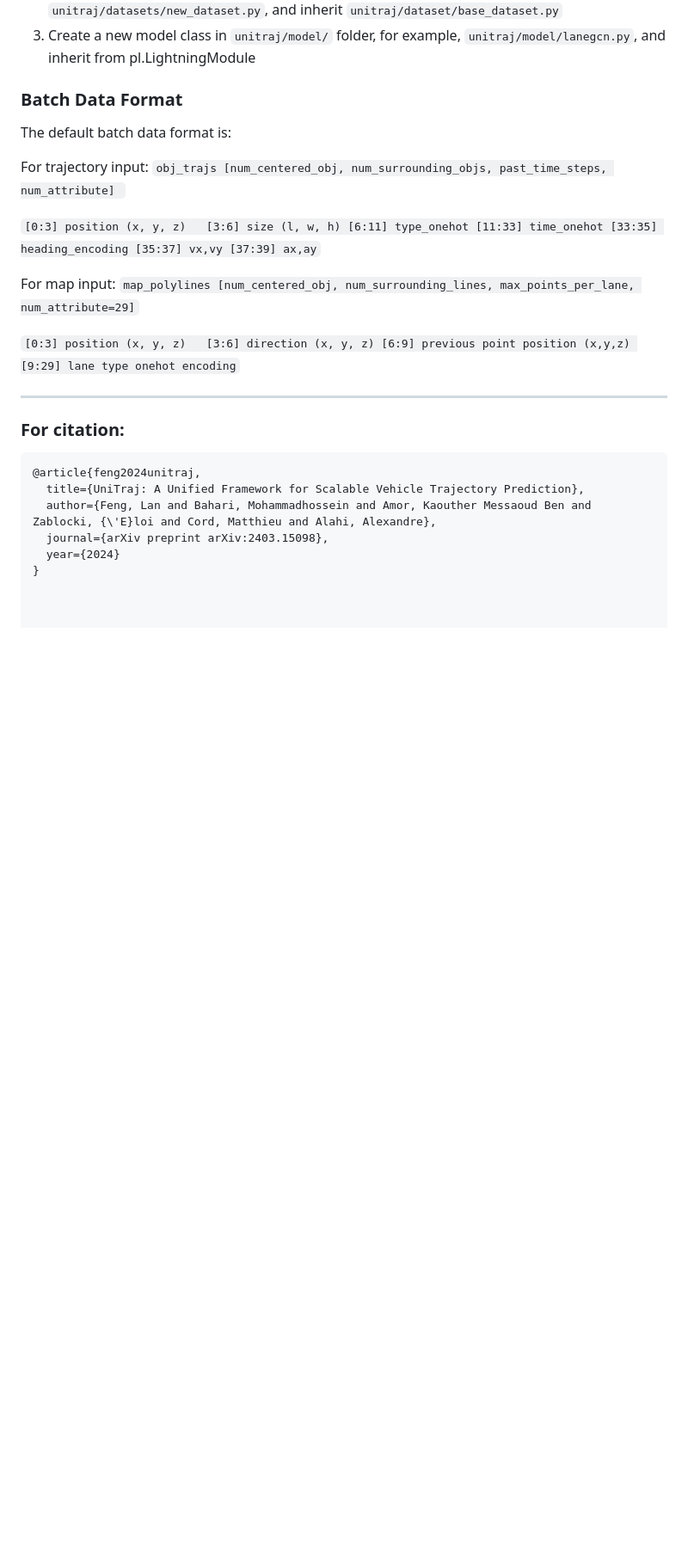
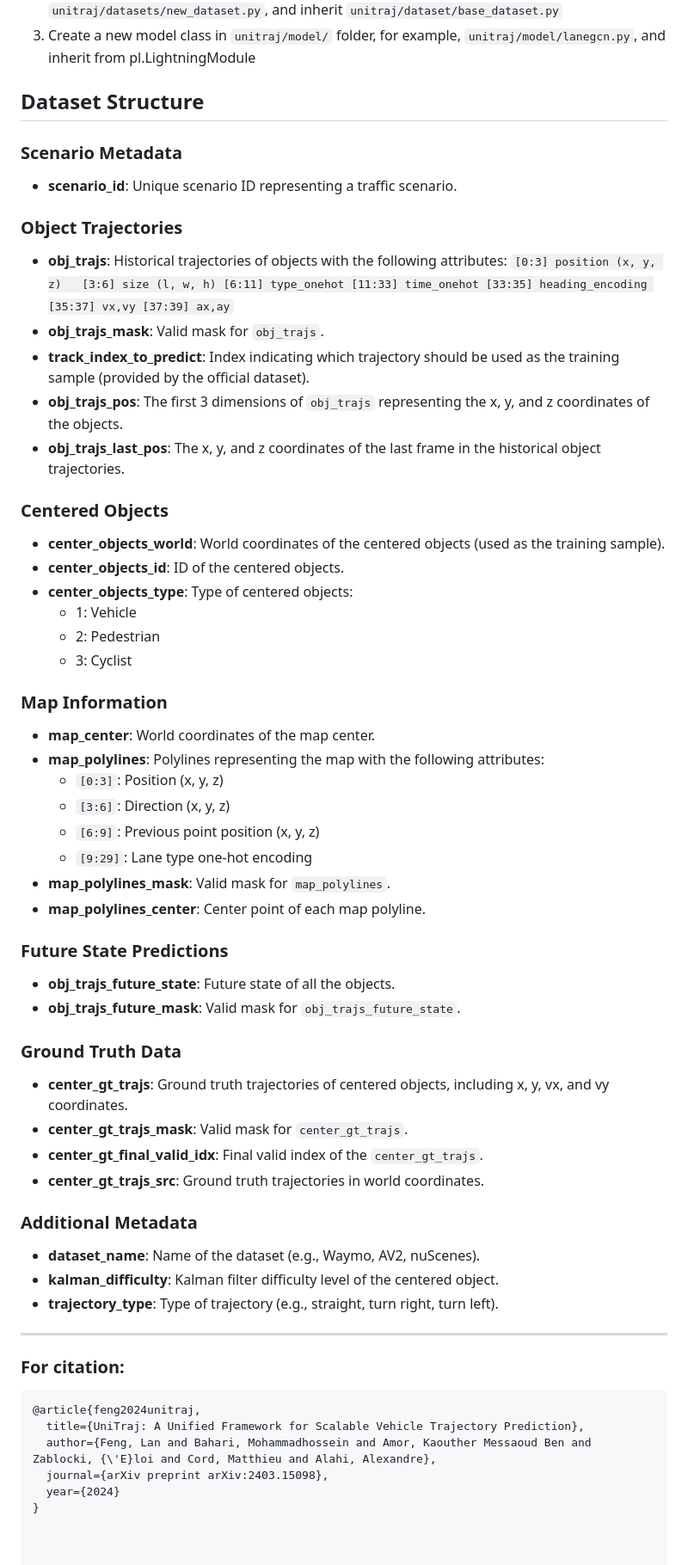
Before and after one commit to vita-epfl/UniTraj, a Markdown page: README.md, the part around the change. Shown at 86% size. GitHub-like rendering; blank space fills up the shorter version.

```diff
--- a/README.md
+++ b/README.md
@@ -121,14 +121,15 @@ Please refer to config.yaml and method/autobot.yaml for more details.
 2. Create a new model class in `unitraj/model/` folder, for example, `unitraj/model/lanegcn.py`, and inherit from
    pl.LightningModule
 
-### Batch Data Format
+## Dataset Structure
 
-The default batch data format is:
+### Scenario Metadata
 
-For trajectory input:
-``obj_trajs [num_centered_obj, num_surrounding_objs, past_time_steps, num_attribute]
-``
+- **scenario_id**: Unique scenario ID representing a traffic scenario.
 
+### Object Trajectories
+
+- **obj_trajs**: Historical trajectories of objects with the following attributes:
 ``
 [0:3] position (x, y, z)
 [3:6] size (l, w, h)
@@ -138,18 +139,48 @@ For trajectory input:
 [35:37] vx,vy
 [37:39] ax,ay
 ``
+- **obj_trajs_mask**: Valid mask for `obj_trajs`.
+- **track_index_to_predict**: Index indicating which trajectory should be used as the training sample (provided by the official dataset).
+- **obj_trajs_pos**: The first 3 dimensions of `obj_trajs` representing the x, y, and z coordinates of the objects.
+- **obj_trajs_last_pos**: The x, y, and z coordinates of the last frame in the historical object trajectories.
 
-For map input:
-``
-map_polylines [num_centered_obj, num_surrounding_lines, max_points_per_lane, num_attribute=29]
-``
+### Centered Objects
 
-``
-[0:3] position (x, y, z)
-[3:6] direction (x, y, z)
-[6:9] previous point position (x,y,z)
-[9:29] lane type onehot encoding
-``
+- **center_objects_world**: World coordinates of the centered objects (used as the training sample).
+- **center_objects_id**: ID of the centered objects.
+- **center_objects_type**: Type of centered objects:
+  - 1: Vehicle
+  - 2: Pedestrian
+  - 3: Cyclist
+
+### Map Information
+
+- **map_center**: World coordinates of the map center.
+- **map_polylines**: Polylines representing the map with the following attributes:
+  - `[0:3]`: Position (x, y, z)
+  - `[3:6]`: Direction (x, y, z)
+  - `[6:9]`: Previous point position (x, y, z)
+  - `[9:29]`: Lane type one-hot encoding
+- **map_polylines_mask**: Valid mask for `map_polylines`.
+- **map_polylines_center**: Center point of each map polyline.
+
+### Future State Predictions
+
+- **obj_trajs_future_state**: Future state of all the objects.
+- **obj_trajs_future_mask**: Valid mask for `obj_trajs_future_state`.
+
+### Ground Truth Data
+
+- **center_gt_trajs**: Ground truth trajectories of centered objects, including x, y, vx, and vy coordinates.
+- **center_gt_trajs_mask**: Valid mask for `center_gt_trajs`.
+- **center_gt_final_valid_idx**: Final valid index of the `center_gt_trajs`.
+- **center_gt_trajs_src**: Ground truth trajectories in world coordinates.
+
+### Additional Metadata
+
+- **dataset_name**: Name of the dataset (e.g., Waymo, AV2, nuScenes).
+- **kalman_difficulty**: Kalman filter difficulty level of the centered object.
+- **trajectory_type**: Type of trajectory (e.g., straight, turn right, turn left).
 
 [//]: # (## Training on RCP)
 
```
